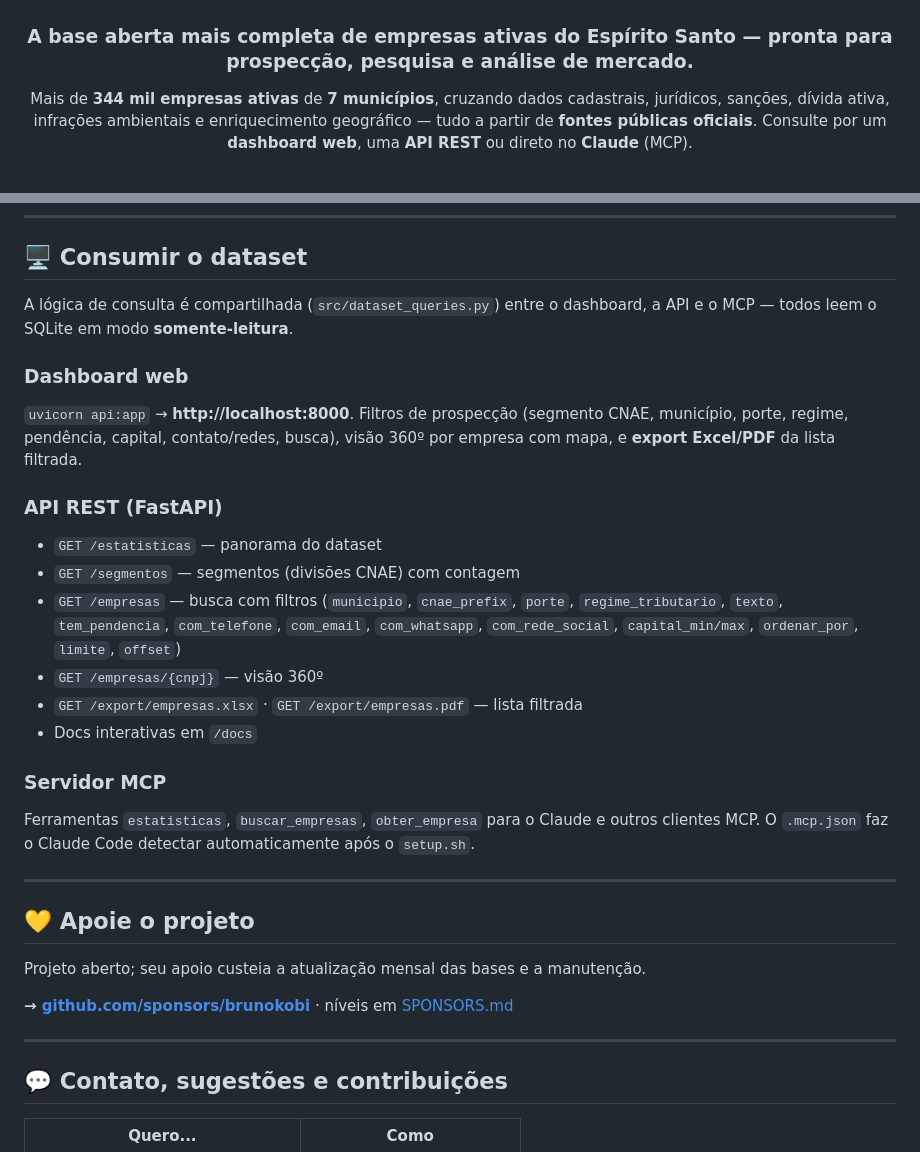
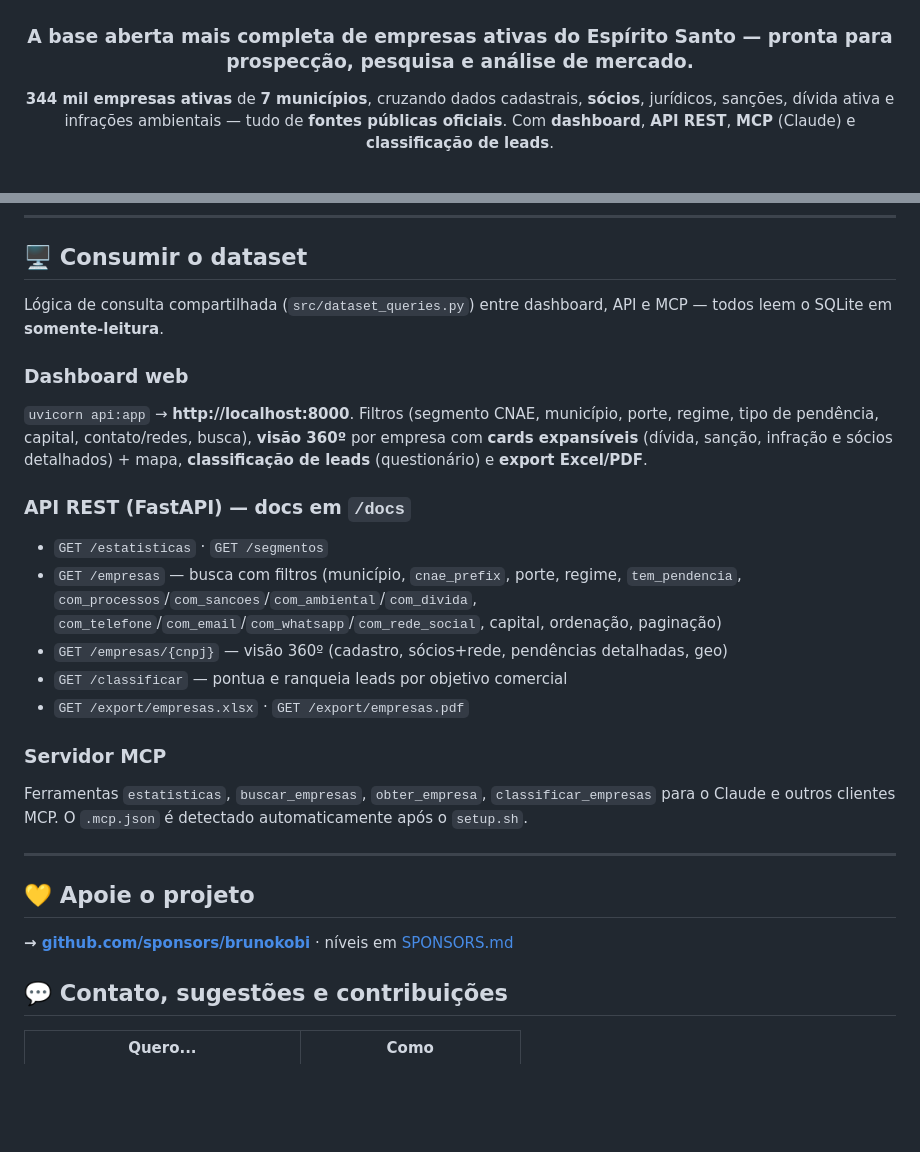
Before and after one commit to brunokobi/projeto_grande_vitoria_empresas, a Markdown page: README.md, 2 parts joined by grey strips. Drawn GitHub-style; blank space fills up the shorter version.

```diff
--- a/README.md
+++ b/README.md
@@ -4,7 +4,7 @@
 
 ### A base aberta mais completa de empresas ativas do Espírito Santo — pronta para prospecção, pesquisa e análise de mercado.
 
-Mais de **344 mil empresas ativas** de **7 municípios**, cruzando dados cadastrais, jurídicos, sanções, dívida ativa, infrações ambientais e enriquecimento geográfico — tudo a partir de **fontes públicas oficiais**. Consulte por um **dashboard web**, uma **API REST** ou direto no **Claude** (MCP).
+**344 mil empresas ativas** de **7 municípios**, cruzando dados cadastrais, **sócios**, jurídicos, sanções, dívida ativa e infrações ambientais — tudo de **fontes públicas oficiais**. Com **dashboard**, **API REST**, **MCP** (Claude) e **classificação de leads**.
 
 <br>
 
@@ -83,31 +94,26 @@ Tudo montado **exclusivamente a partir de fontes públicas oficiais**, cruzadas
 
 ## 🖥️ Consumir o dataset
 
-A lógica de consulta é compartilhada (`src/dataset_queries.py`) entre o dashboard, a API e o MCP — todos leem o SQLite em modo **somente-leitura**.
+Lógica de consulta compartilhada (`src/dataset_queries.py`) entre dashboard, API e MCP — todos leem o SQLite em **somente-leitura**.
 
 ### Dashboard web
-`uvicorn api:app` → **http://localhost:8000**. Filtros de prospecção (segmento CNAE, município, porte, regime, pendência, capital, contato/redes, busca), visão 360º por empresa com mapa, e **export Excel/PDF** da lista filtrada.
+`uvicorn api:app` → **http://localhost:8000**. Filtros (segmento CNAE, município, porte, regime, tipo de pendência, capital, contato/redes, busca), **visão 360º** por empresa com **cards expansíveis** (dívida, sanção, infração e sócios detalhados) + mapa, **classificação de leads** (questionário) e **export Excel/PDF**.
 
-### API REST (FastAPI)
-- `GET /estatisticas` — panorama do dataset
-- `GET /segmentos` — segmentos (divisões CNAE) com contagem
-- `GET /empresas` — busca com filtros (`municipio`, `cnae_prefix`, `porte`, `regime_tributario`, `texto`, `tem_pendencia`, `com_telefone`, `com_email`, `com_whatsapp`, `com_rede_social`, `capital_min/max`, `ordenar_por`, `limite`, `offset`)
-- `GET /empresas/{cnpj}` — visão 360º
-- `GET /export/empresas.xlsx` · `GET /export/empresas.pdf` — lista filtrada
-- Docs interativas em `/docs`
+### API REST (FastAPI) — docs em `/docs`
+- `GET /estatisticas` · `GET /segmentos`
+- `GET /empresas` — busca com filtros (município, `cnae_prefix`, porte, regime, `tem_pendencia`, `com_processos`/`com_sancoes`/`com_ambiental`/`com_divida`, `com_telefone`/`com_email`/`com_whatsapp`/`com_rede_social`, capital, ordenação, paginação)
+- `GET /empresas/{cnpj}` — visão 360º (cadastro, sócios+rede, pendências detalhadas, geo)
+- `GET /classificar` — pontua e ranqueia leads por objetivo comercial
+- `GET /export/empresas.xlsx` · `GET /export/empresas.pdf`
 
 ### Servidor MCP
-Ferramentas `estatisticas`, `buscar_empresas`, `obter_empresa` para o Claude e outros clientes MCP. O `.mcp.json` faz o Claude Code detectar automaticamente após o `setup.sh`.
+Ferramentas `estatisticas`, `buscar_empresas`, `obter_empresa`, `classificar_empresas` para o Claude e outros clientes MCP. O `.mcp.json` é detectado automaticamente após o `setup.sh`.
 
 ---
 
 ## 💛 Apoie o projeto
 
-Projeto aberto; seu apoio custeia a atualização mensal das bases e a manutenção.
-
 **→ [github.com/sponsors/brunokobi](https://github.com/sponsors/brunokobi)** · níveis em [SPONSORS.md](SPONSORS.md)
-
----
 
 ## 💬 Contato, sugestões e contribuições
 
```
Also changed, not shown: other parts of README.md (+30 -19 lines).
